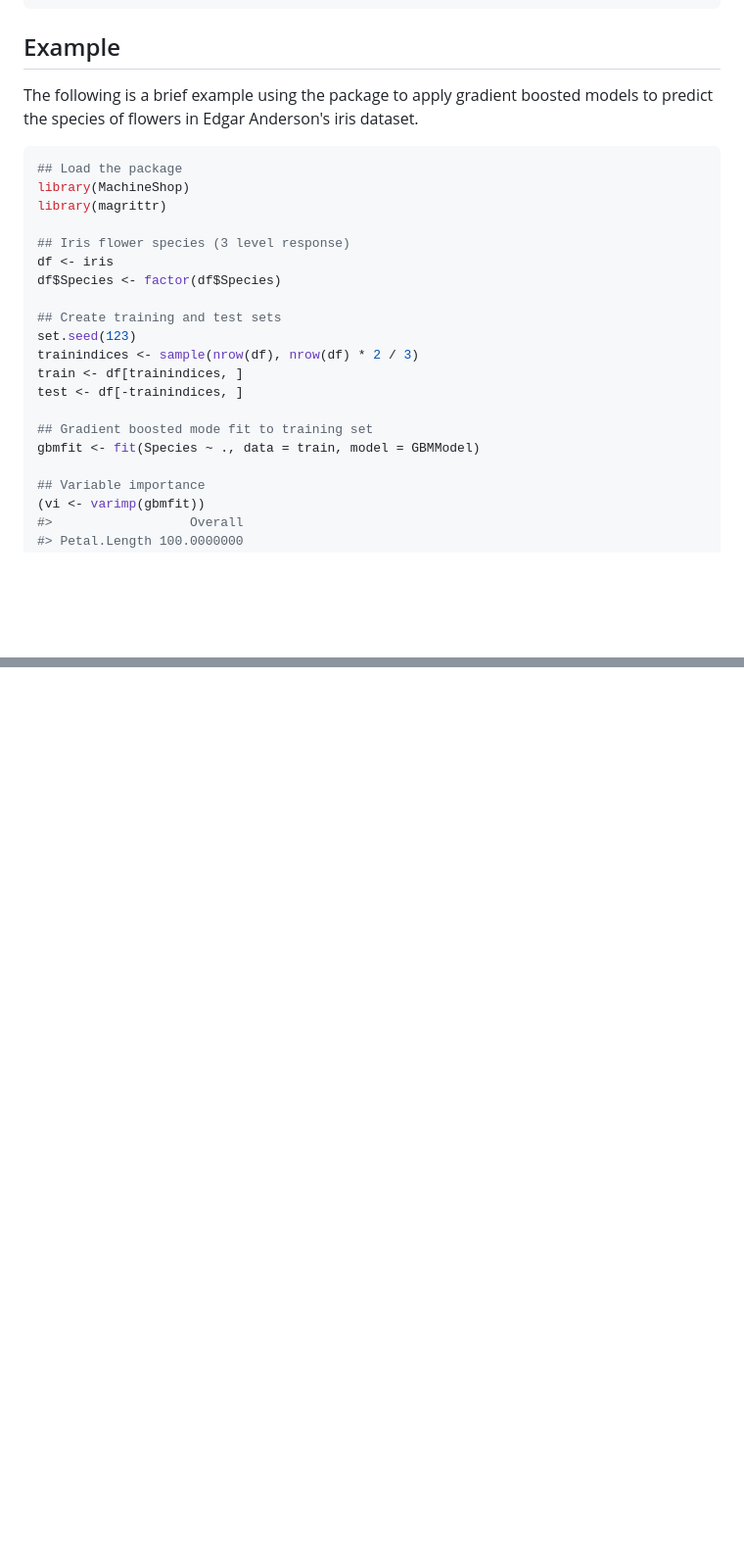
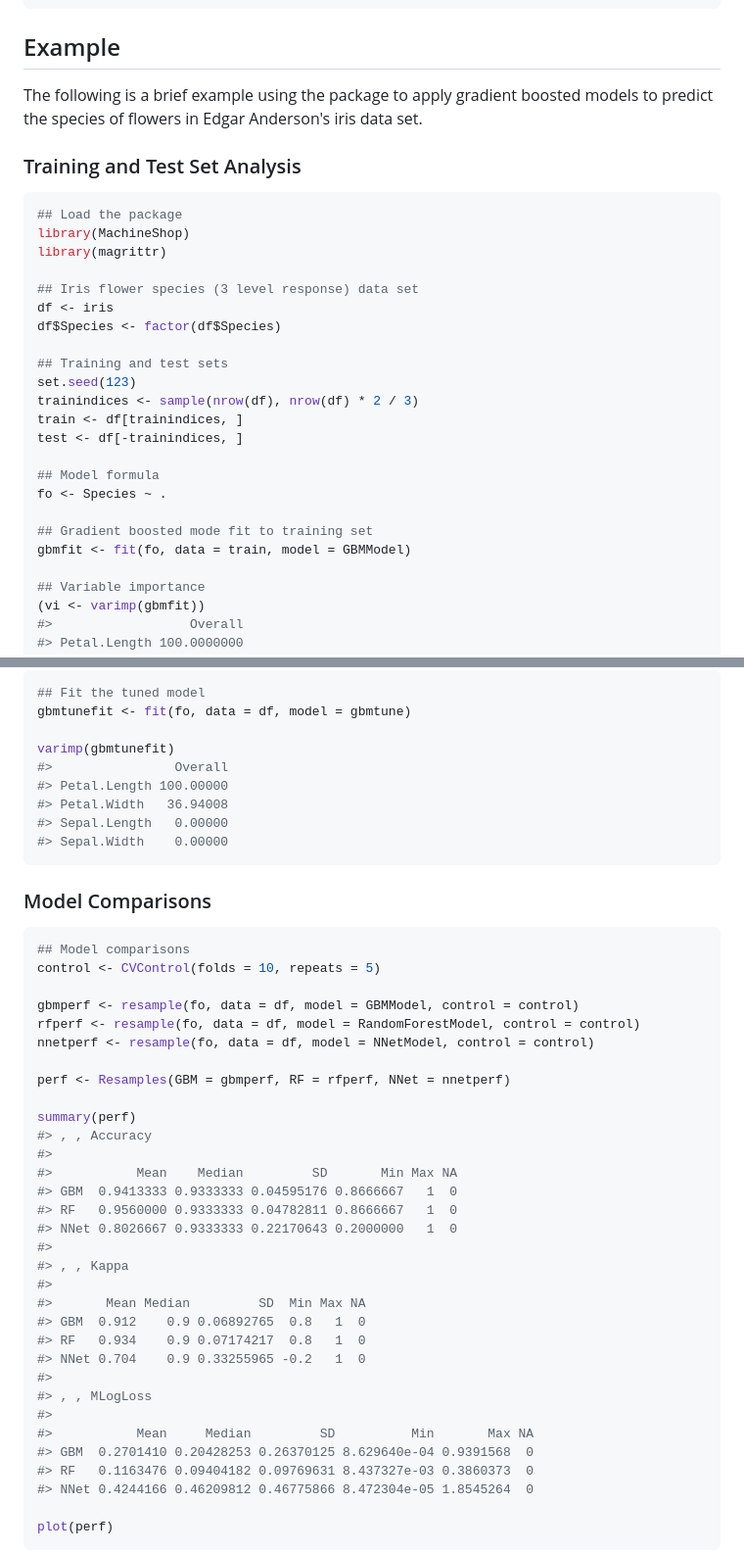
Before and after one commit to brian-j-smith/MachineShop, a Markdown page: README.md, 2 parts joined by grey strips. Shown: that part at 98% size. Rendered like a GitHub page; blank space fills up the shorter version.

````diff
--- a/README.md
+++ b/README.md
@@ -233,25 +233,30 @@ devtools::install_github("brian-j-smith/MachineShop", build_vignettes = TRUE)
 Example
 -------
 
-The following is a brief example using the package to apply gradient boosted models to predict the species of flowers in Edgar Anderson's iris dataset.
+The following is a brief example using the package to apply gradient boosted models to predict the species of flowers in Edgar Anderson's iris data set.
+
+### Training and Test Set Analysis
 
 ``` r
 ## Load the package
 library(MachineShop)
 library(magrittr)
 
-## Iris flower species (3 level response)
+## Iris flower species (3 level response) data set
 df <- iris
 df$Species <- factor(df$Species)
 
-## Create training and test sets
+## Training and test sets
 set.seed(123)
 trainindices <- sample(nrow(df), nrow(df) * 2 / 3)
 train <- df[trainindices, ]
 test <- df[-trainindices, ]
 
+## Model formula
+fo <- Species ~ .
+
 ## Gradient boosted mode fit to training set
-gbmfit <- fit(Species ~ ., data = train, model = GBMModel)
+gbmfit <- fit(fo, data = train, model = GBMModel)
 
 ## Variable importance
 (vi <- varimp(gbmfit))
@@ -316,3 +332,53 @@ plot(gbmtune, type = "line")
 ```
 
 <img src="man/figures/README-unnamed-chunk-6-1.png" style="display: block; margin: auto;" />
+
+``` r
+## Fit the tuned model
+gbmtunefit <- fit(fo, data = df, model = gbmtune)
+
+varimp(gbmtunefit)
+#>                Overall
+#> Petal.Length 100.00000
+#> Petal.Width   36.94008
+#> Sepal.Length   0.00000
+#> Sepal.Width    0.00000
+```
+
+### Model Comparisons
+
+``` r
+## Model comparisons
+control <- CVControl(folds = 10, repeats = 5)
+
+gbmperf <- resample(fo, data = df, model = GBMModel, control = control)
+rfperf <- resample(fo, data = df, model = RandomForestModel, control = control)
+nnetperf <- resample(fo, data = df, model = NNetModel, control = control)
+
+perf <- Resamples(GBM = gbmperf, RF = rfperf, NNet = nnetperf)
+
+summary(perf)
+#> , , Accuracy
+#>
+#>           Mean    Median         SD       Min Max NA
+#> GBM  0.9413333 0.9333333 0.04595176 0.8666667   1  0
+#> RF   0.9560000 0.9333333 0.04782811 0.8666667   1  0
+#> NNet 0.8026667 0.9333333 0.22170643 0.2000000   1  0
+#>
+#> , , Kappa
+#>
+#>       Mean Median         SD  Min Max NA
+#> GBM  0.912    0.9 0.06892765  0.8   1  0
+#> RF   0.934    0.9 0.07174217  0.8   1  0
+#> NNet 0.704    0.9 0.33255965 -0.2   1  0
+#>
+#> , , MLogLoss
+#>
+#>           Mean     Median         SD          Min       Max NA
+#> GBM  0.2701410 0.20428253 0.26370125 8.629640e-04 0.9391568  0
+#> RF   0.1163476 0.09404182 0.09769631 8.437327e-03 0.3860373  0
+#> NNet 0.4244166 0.46209812 0.46775866 8.472304e-05 1.8545264  0
+
+plot(perf)
+```
+
````
Also changed, not shown: other parts of README.md (+97 -7 lines), man/figures/README-unnamed-chunk-5-1.png, man/figures/README-unnamed-chunk-6-1.png, man/figures/README-unnamed-chunk-8-1.png (added), man/figures/README-unnamed-chunk-9-1.png (added), 1 other file.
